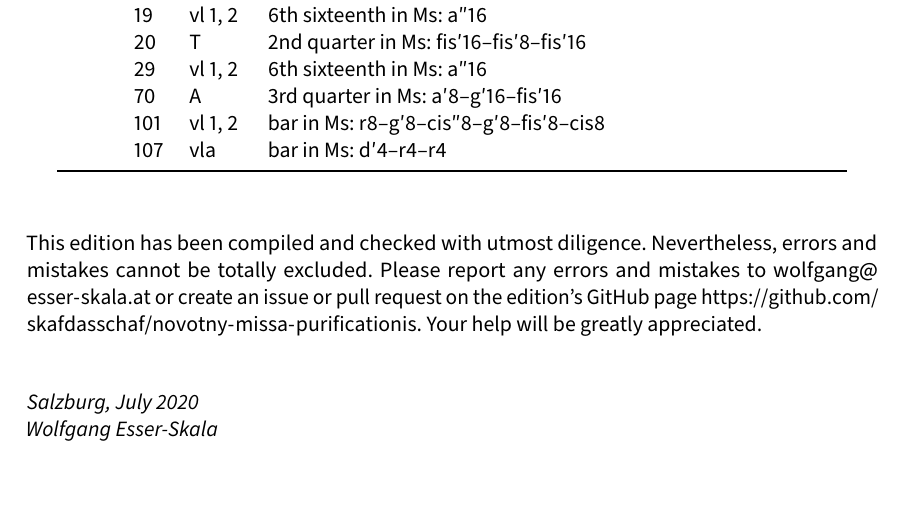
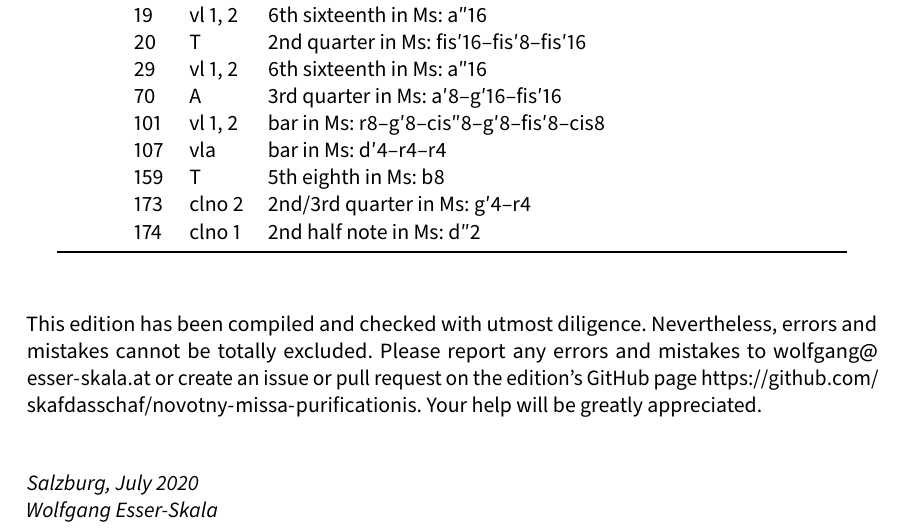
Before and after one commit to edition-esser-skala/novotny-missa-purificationis, a LaTeX document (front_matter/critical_report.tex): part of page 4 of 6, cut so that both start at the same text, the shorter picture padded with empty space. Compiled offline with LuaLaTeX; a missing font is replaced by an installed copy or a similar font.

Commit message:
et resurrexit

```diff
--- a/front_matter/critical_report.tex
+++ b/front_matter/critical_report.tex
@@ -282,6 +282,9 @@ In general, this edition closely follows the manuscript. Any changes that were i
 	  & 70  & A       & 3rd quarter in Ms: a′8–g′16–fis′16 \\
 	  & 101 & vl 1, 2 & bar in Ms: r8–g′8–cis″8–g′8–fis′8–cis8 \\
 	  & 107 & vla     & bar in Ms: d′4–r4–r4 \\
+	  & 159 & T       & 5th eighth in Ms: b8 \\
+	  & 173 & clno 2  & 2nd/3rd quarter in Ms: g′4–r4 \\
+	  & 174 & clno 1  & 2nd half note in Ms: d″2 \\
 	\bottomrule
 \end{longtable}
 
```
Also changed, not shown: 12 other files.
